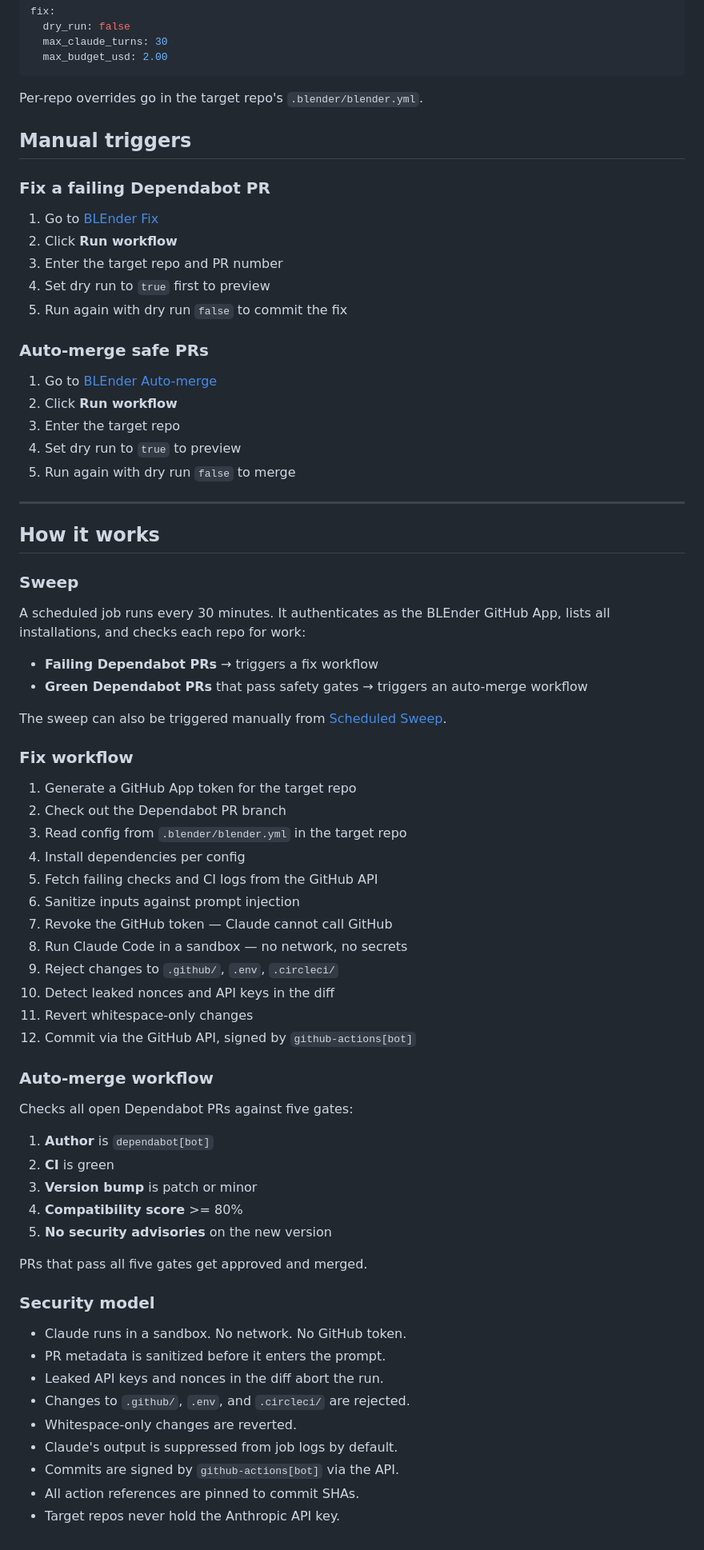
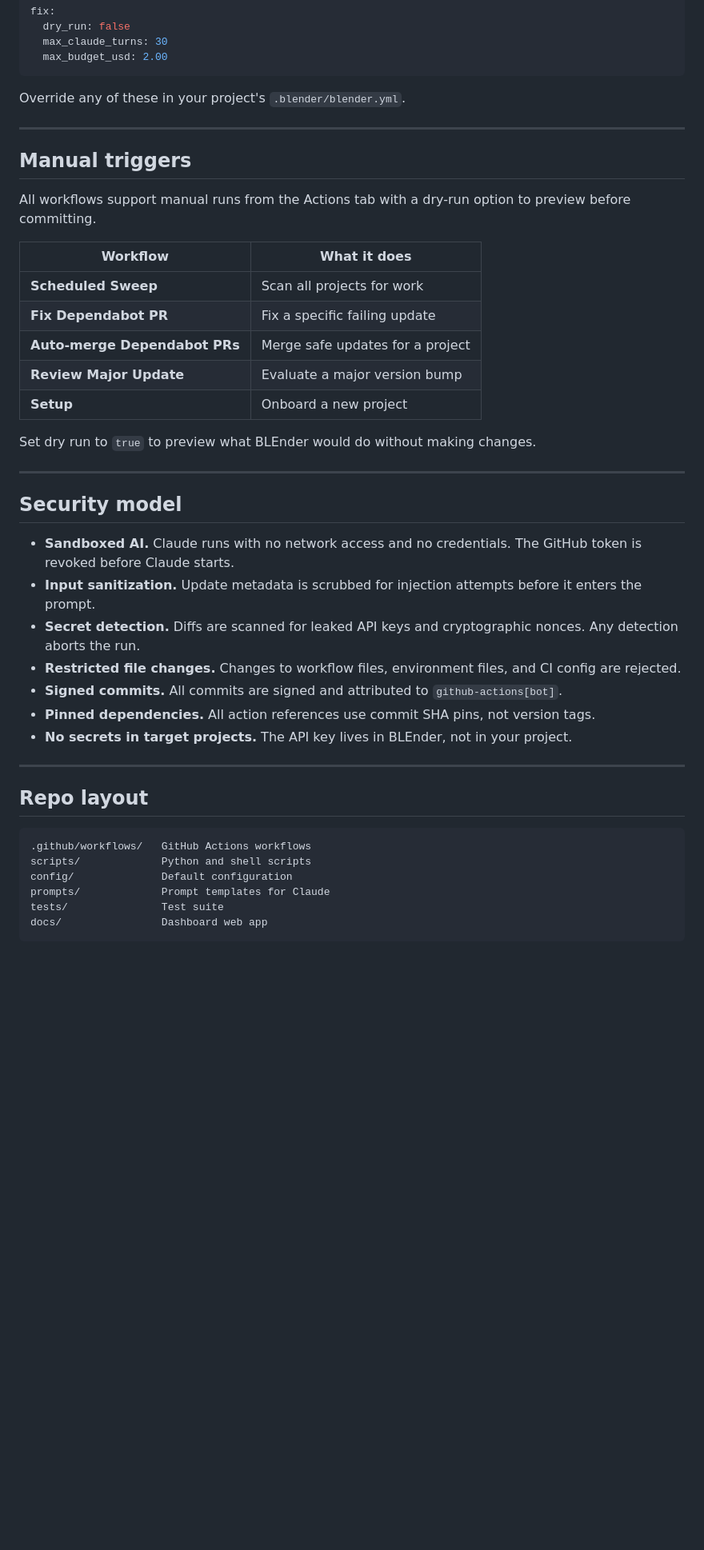
Before and after one commit to mozilla/blender, a Markdown page: README.md, the part around one of its changes. Shown at 80% size. GitHub-like rendering; blank space fills up the shorter version.

````diff
--- a/README.md
+++ b/README.md
@@ -55,74 +129,45 @@ fix:
   max_budget_usd: 2.00
 ```
 
-Per-repo overrides go in the target repo's `.blender/blender.yml`.
+Override any of these in your project's `.blender/blender.yml`.
+
+---
 
 ## Manual triggers
 
-### Fix a failing Dependabot PR
+All workflows support manual runs from the Actions tab with a dry-run option to preview before committing.
 
-1. Go to [BLEnder Fix](https://github.com/mozilla/blender/actions/workflows/fix-dependabot-pr.yml)
-2. Click **Run workflow**
-3. Enter the target repo and PR number
-4. Set dry run to `true` first to preview
-5. Run again with dry run `false` to commit the fix
+| Workflow | What it does |
+|----------|-------------|
+| **Scheduled Sweep** | Scan all projects for work |
+| **Fix Dependabot PR** | Fix a specific failing update |
+| **Auto-merge Dependabot PRs** | Merge safe updates for a project |
+| **Review Major Update** | Evaluate a major version bump |
+| **Setup** | Onboard a new project |
 
-### Auto-merge safe PRs
-
-1. Go to [BLEnder Auto-merge](https://github.com/mozilla/blender/actions/workflows/chore-automerge-dependabot-prs.yml)
-2. Click **Run workflow**
-3. Enter the target repo
-4. Set dry run to `true` to preview
-5. Run again with dry run `false` to merge
+Set dry run to `true` to preview what BLEnder would do without making changes.
 
 ---
 
-## How it works
+## Security model
 
-### Sweep
+- **Sandboxed AI.** Claude runs with no network access and no credentials. The GitHub token is revoked before Claude starts.
+- **Input sanitization.** Update metadata is scrubbed for injection attempts before it enters the prompt.
+- **Secret detection.** Diffs are scanned for leaked API keys and cryptographic nonces. Any detection aborts the run.
+- **Restricted file changes.** Changes to workflow files, environment files, and CI config are rejected.
+- **Signed commits.** All commits are signed and attributed to `github-actions[bot]`.
+- **Pinned dependencies.** All action references use commit SHA pins, not version tags.
+- **No secrets in target projects.** The API key lives in BLEnder, not in your project.
 
-A scheduled job runs every 30 minutes. It authenticates as the BLEnder GitHub App, lists all installations, and checks each repo for work:
+---
 
-- **Failing Dependabot PRs** → triggers a fix workflow
-- **Green Dependabot PRs** that pass safety gates → triggers an auto-merge workflow
+## Repo layout
 
-The sweep can also be triggered manually from [Scheduled Sweep](https://github.com/mozilla/blender/actions/workflows/scheduled-sweep.yml).
-
-### Fix workflow
-
-1. Generate a GitHub App token for the target repo
-2. Check out the Dependabot PR branch
-3. Read config from `.blender/blender.yml` in the target repo
-4. Install dependencies per config
-5. Fetch failing checks and CI logs from the GitHub API
-6. Sanitize inputs against prompt injection
-7. Revoke the GitHub token — Claude cannot call GitHub
-8. Run Claude Code in a sandbox — no network, no secrets
-9. Reject changes to `.github/`, `.env`, `.circleci/`
-10. Detect leaked nonces and API keys in the diff
-11. Revert whitespace-only changes
-12. Commit via the GitHub API, signed by `github-actions[bot]`
-
-### Auto-merge workflow
-
-Checks all open Dependabot PRs against five gates:
-
-1. **Author** is `dependabot[bot]`
-2. **CI** is green
-3. **Version bump** is patch or minor
-4. **Compatibility score** >= 80%
-5. **No security advisories** on the new version
-
-PRs that pass all five gates get approved and merged.
-
-### Security model
-
-- Claude runs in a sandbox. No network. No GitHub token.
-- PR metadata is sanitized before it enters the prompt.
-- Leaked API keys and nonces in the diff abort the run.
-- Changes to `.github/`, `.env`, and `.circleci/` are rejected.
-- Whitespace-only changes are reverted.
-- Claude's output is suppressed from job logs by default.
-- Commits are signed by `github-actions[bot]` via the API.
-- All action references are pinned to commit SHAs.
-- Target repos never hold the Anthropic API key.
+```
+.github/workflows/   GitHub Actions workflows
+scripts/             Python and shell scripts
+config/              Default configuration
+prompts/             Prompt templates for Claude
+tests/               Test suite
+docs/                Dashboard web app
+```
````
Also changed, not shown: other parts of README.md (+90 -16 lines).
